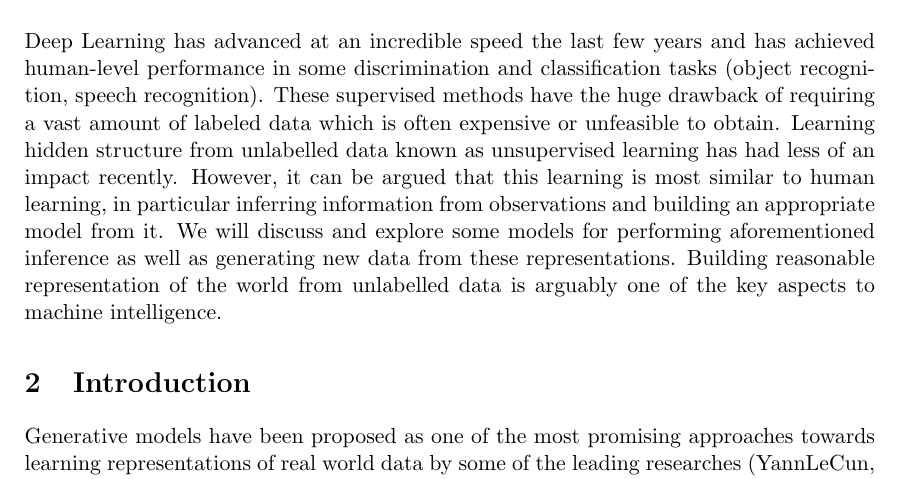
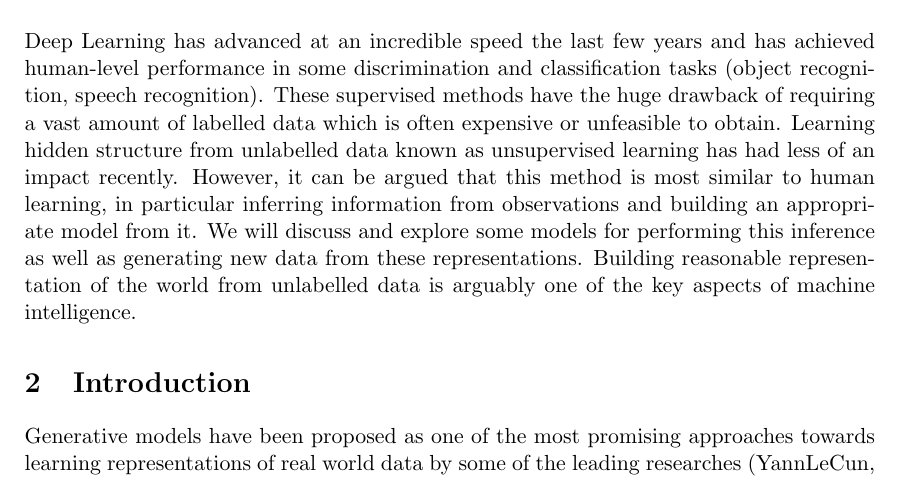
Before and after one commit to Spotlight0xff/deeplearning-seminar, a LaTeX document (paper/paper.tex, which reads paper/chapters/abstract.tex): part of page 5 of 13, cut so that both start at the same text. Compiled offline with pdfLaTeX.

Commit message:
minor grammatic fixes

```diff
--- a/paper/chapters/abstract.tex
+++ b/paper/chapters/abstract.tex
@@ -1,11 +1,11 @@
 \section{Abstract}
 \label{sec:abstract}
 Deep Learning has advanced at an incredible speed the last few years and has achieved human-level performance in some discrimination and classification tasks (object recognition, speech recognition).
-These supervised methods have the huge drawback of requiring a vast amount of labeled data which is often expensive or unfeasible to obtain.
+These supervised methods have the huge drawback of requiring a vast amount of labelled data which is often expensive or unfeasible to obtain.
 Learning hidden structure from unlabelled data known as unsupervised learning has had less of an impact recently.
-However, it can be argued that this learning is most similar to human learning, in particular inferring information from observations and building an appropriate model from it.
-We will discuss and explore some models for performing aforementioned inference as well as generating new data from these representations.
-Building reasonable representation of the world from unlabelled data is arguably one of the key aspects to machine intelligence.
+However, it can be argued that this method is most similar to human learning, in particular inferring information from observations and building an appropriate model from it.
+We will discuss and explore some models for performing this inference as well as generating new data from these representations.
+Building reasonable representation of the world from unlabelled data is arguably one of the key aspects of machine intelligence.
 %However one of the key aspects to machine intelligence is learning a rich (?) model about the world and draw conclusions from it.
 %The above mentioned tasks require huge amount of labelled data to perform well, which is one of the restrictions of these supervised learning mechanisms.
 %Unsupervised learning has the potential to make use of the vast unlabelled data surrounding the world.
```
